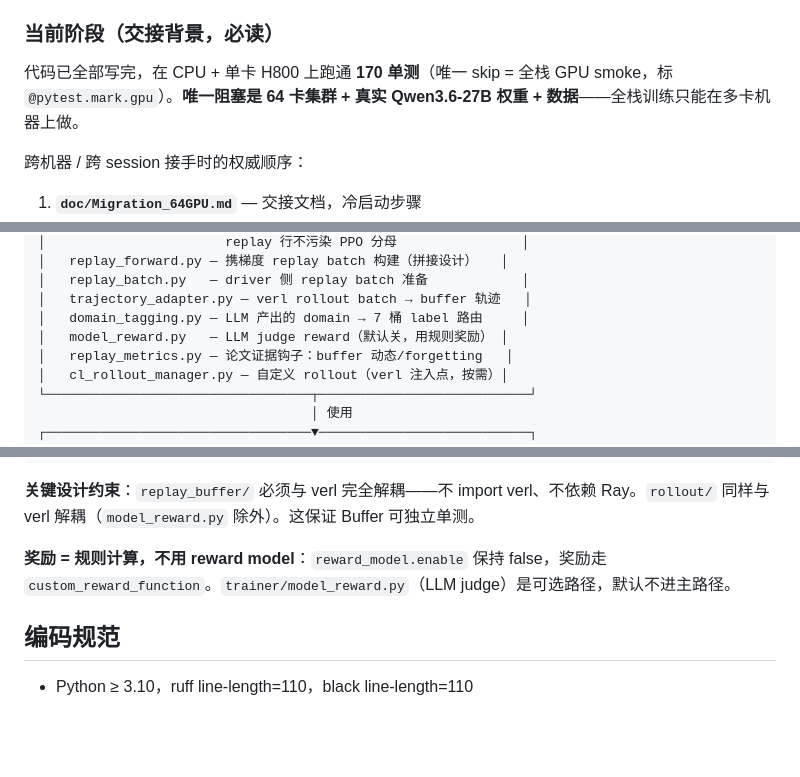
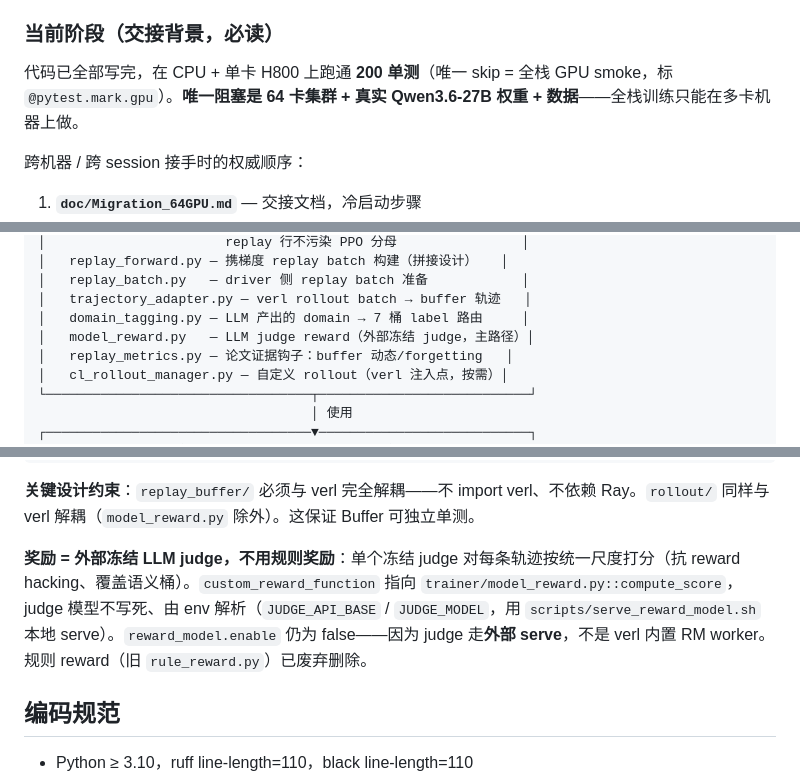
Before and after one commit to sunhatSH/agentic_cl_research, a Markdown page: CLAUDE.md, 3 parts joined by grey strips. Drawn GitHub-style; blank space fills up the shorter version.

Commit message:
docs(claude): 修正 CLAUDE.md 与代码 drift
- reward 段改为外部冻结 LLM judge(rule_reward.py 已删),不再写"规则奖励"
- 实验数 20→21(R0 拆 10k/25k 容量消融)
- 单测数 170→200

Co-Authored-By: Claude Opus 4.7 <noreply@anthropic.com>

```diff
--- a/CLAUDE.md
+++ b/CLAUDE.md
@@ -12,7 +12,7 @@ Continual Learning over Agentic LLM 的训练项目。仓库所有者：@孙豪
 
 ### 当前阶段（交接背景，必读）
 
-代码已全部写完，在 CPU + 单卡 H800 上跑通 **170 单测**（唯一 skip = 全栈 GPU smoke，标 `@pytest.mark.gpu`）。**唯一阻塞是 64 卡集群 + 真实 Qwen3.6-27B 权重 + 数据**——全栈训练只能在多卡机器上做。
+代码已全部写完，在 CPU + 单卡 H800 上跑通 **200 单测**（唯一 skip = 全栈 GPU smoke，标 `@pytest.mark.gpu`）。**唯一阻塞是 64 卡集群 + 真实 Qwen3.6-27B 权重 + 数据**——全栈训练只能在多卡机器上做。
 
 跨机器 / 跨 session 接手时的权威顺序：
 
@@ -90,7 +90,7 @@ bash scripts/validate_sandbox_dockerfile.sh       # 校验镜像 Dockerfile 快
 │   replay_batch.py   — driver 侧 replay batch 准备            │
 │   trajectory_adapter.py — verl rollout batch → buffer 轨迹   │
 │   domain_tagging.py — LLM 产出的 domain → 7 桶 label 路由     │
-│   model_reward.py   — LLM judge reward（默认关，用规则奖励） │
+│   model_reward.py   — LLM judge reward（外部冻结 judge，主路径）│
 │   replay_metrics.py — 论文证据钩子：buffer 动态/forgetting   │
 │   cl_rollout_manager.py — 自定义 rollout（verl 注入点，按需）│
 └──────────────────────────────────┬───────────────────────────┘
@@ -132,7 +132,7 @@ skills/                  — 可复用方法与工程规范（5 篇，见下）
 
 **关键设计约束**：`replay_buffer/` 必须与 verl 完全解耦——不 import verl、不依赖 Ray。`rollout/` 同样与 verl 解耦（`model_reward.py` 除外）。这保证 Buffer 可独立单测。
 
-**奖励 = 规则计算，不用 reward model**：`reward_model.enable` 保持 false，奖励走 `custom_reward_function`。`trainer/model_reward.py`（LLM judge）是可选路径，默认不进主路径。
+**奖励 = 外部冻结 LLM judge，不用规则奖励**：单个冻结 judge 对每条轨迹按统一尺度打分（抗 reward hacking、覆盖语义桶）。`custom_reward_function` 指向 `trainer/model_reward.py::compute_score`，judge 模型不写死、由 env 解析（`JUDGE_API_BASE` / `JUDGE_MODEL`，用 `scripts/serve_reward_model.sh` 本地 serve）。`reward_model.enable` 仍为 false——因为 judge 走**外部 serve**，不是 verl 内置 RM worker。规则 reward（旧 `rule_reward.py`）已废弃删除。
 
 ## 编码规范
 
```
Also changed, not shown: other parts of CLAUDE.md (+2 -2 lines).
